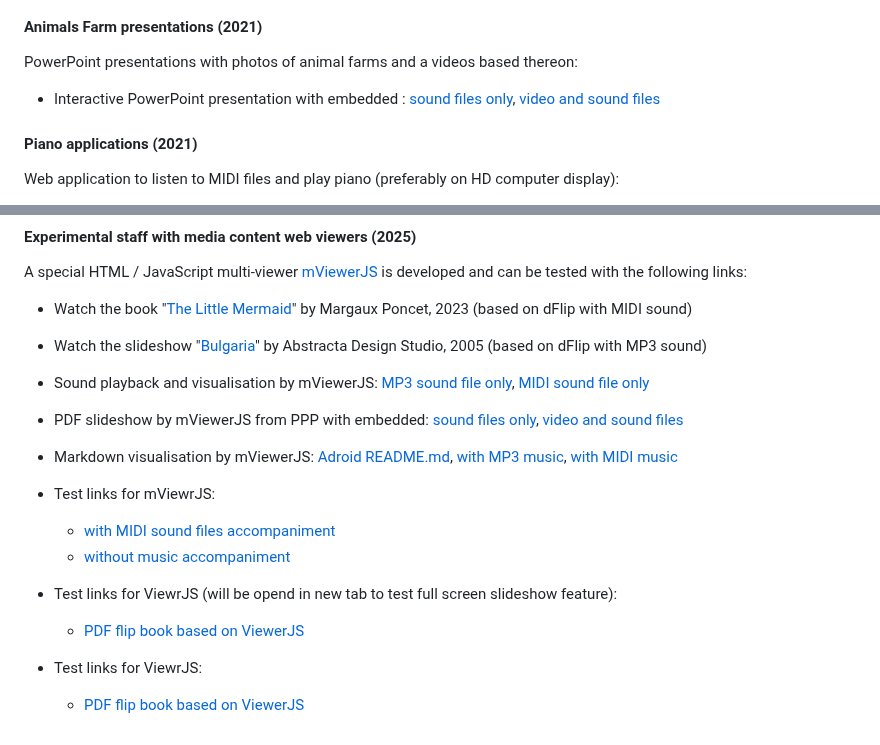
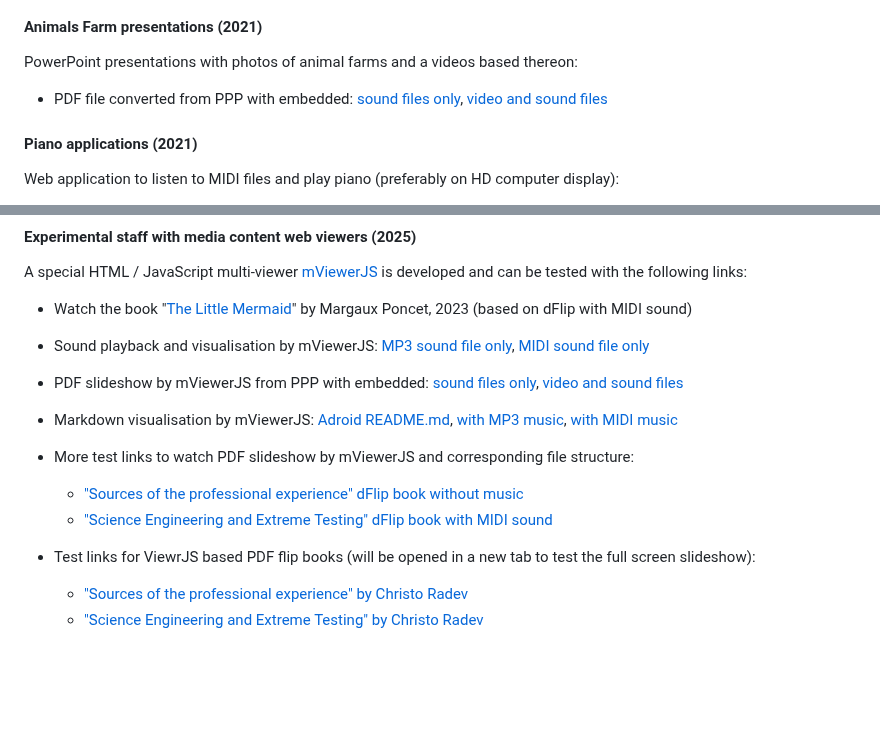
Before and after one commit to chradev/mviewerjs, a Markdown page: index.md, 2 parts joined by grey strips. Rendered like a GitHub page; blank space fills up the shorter version.

```diff
--- a/index.md
+++ b/index.md
@@ -1,7 +1,7 @@
 #### Animals Farm presentations (2021)
 PowerPoint presentations with photos of animal farms and a videos based thereon:
 
-- Interactive PowerPoint presentation with embedded : <a href="./farm-animals/FarmAnimals.pptx">sound files only</a>, <a href="./farm-animals/FarmAnimals-big.pptx">video and sound files</a>
+- PDF file converted from PPP with embedded: <a href="./farm-animals/FarmAnimals.pdf">sound files only</a>, <a href="./farm-animals/FarmAnimals-big.pdf">video and sound files</a>
 
 
 #### Piano applications (2021)
@@ -22,8 +22,6 @@ A special HTML / JavaScript multi-viewer <a href="https://github.com/chradev/mvi
 
 - Watch the book "<a href="./mviewerjs.html?pMode=2&pTime=5000&file=./books/pdfs/theLittleMermaid.pdf&mp3=./books/mids/Under_The_Sea_From_The_Little_Mermaid.mid&title=The Little Mermaid">The Little Mermaid</a>" by Margaux Poncet, 2023 (based on dFlip with MIDI sound)
 
-- Watch the slideshow "<a href="./mviewerjs.html?pMode=2&pTime=5000&file=./books/pdfs/Bulgaria.pdf&mp3=./books/pdfs/Bulgaria.mp3&title=Bulgaria">Bulgaria</a>" by Abstracta Design Studio, 2005 (based on dFlip with MP3 sound)
-
 - Sound playback and visualisation by mViewerJS:
     <a href="./mviewerjs.html?mp3=./books/mp3s/Bond, Quixote.mp3&stt=30&title=No slide show">MP3 sound file only</a>,
     <a href="./mviewerjs.html?mp3=./books/mids/Mozart, Symphony No. 40 in g minor, Molto allegro.mid&title=No slide show">MIDI sound file only</a>
@@ -40,14 +38,11 @@ A special HTML / JavaScript multi-viewer <a href="https://github.com/chradev/mvi
     <a href="./mviewerjs.html?mp3=./books/mids/Beethoven, Fur Elise.mid&stt=30&file=./books/mds/README.md&title=Adroid%20-%20the%20open%20S.T.E.A.M.%20robot%20platform">with MIDI music</a>
 
 
-- Test links for mViewrJS:
-    - <a href="./mviewerjs.html?pMode=1&pTime=2000&file=./books/pdfs/AllCases.pdf&mp3=./books/mids/Mozart, Symphony No. 40 in g minor, Molto allegro.mid&title=Big slide show">with MIDI sound files accompaniment</a>
-    - <a href="./mviewerjs.html?pMode=2&pTime=2000&file=./books/pdfs/ExperianceSources.pdf&title=Big slide show">without music accompaniment</a>
+- More test links to watch PDF slideshow by mViewerJS and corresponding file structure:
+    - <a href="./mviewerjs.html?pMode=1&pTime=2000&file=./books/pdfs/ExperianceSources.pdf&title=Big slide show">"Sources of the professional experience" dFlip book without music</a>
+    - <a href="./mviewerjs.html?pMode=2&pTime=2000&file=./books/pdfs/AllCases.pdf&mp3=./books/mids/Mozart, Symphony No. 40 in g minor, Molto allegro.mid&title=Big slide show">"Science Engineering and Extreme Testing" dFlip book with MIDI sound</a>
 
 
-- Test links for ViewrJS (will be opend in new tab to test full screen slideshow feature):
-    - <a href="./libs/ViewerJS/#../../books/pdfs/ExperianceSources.pdf" target="_blank"> PDF flip book based on ViewerJS </a>
-
-
-- Test links for ViewrJS:
-    - <a href="./libs/ViewerJS/#../../books/pdfs/ExperianceSources.pdf"> PDF flip book based on ViewerJS </a>
+- Test links for ViewrJS based PDF flip books (will be opened in a new tab to test the full screen slideshow):
+    - <a href="./libs/ViewerJS/#../../books/pdfs/ExperianceSources.pdf" target="_blank">"Sources of the professional experience" by Christo Radev</a>
+    - <a href="./libs/ViewerJS/#../../books/pdfs/AllCases.pdf" target="_blank">"Science Engineering and Extreme Testing" by Christo Radev</a>
```
